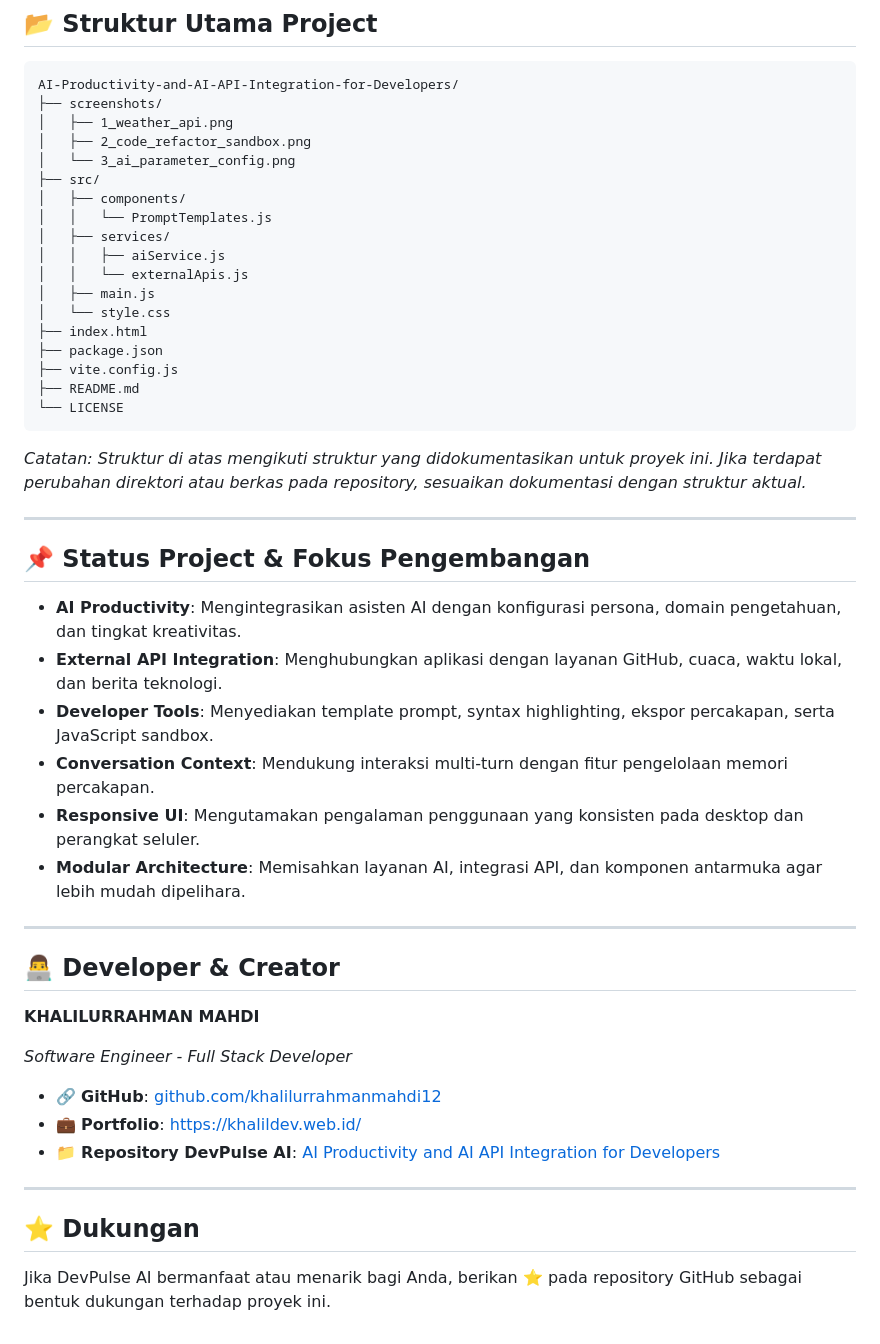
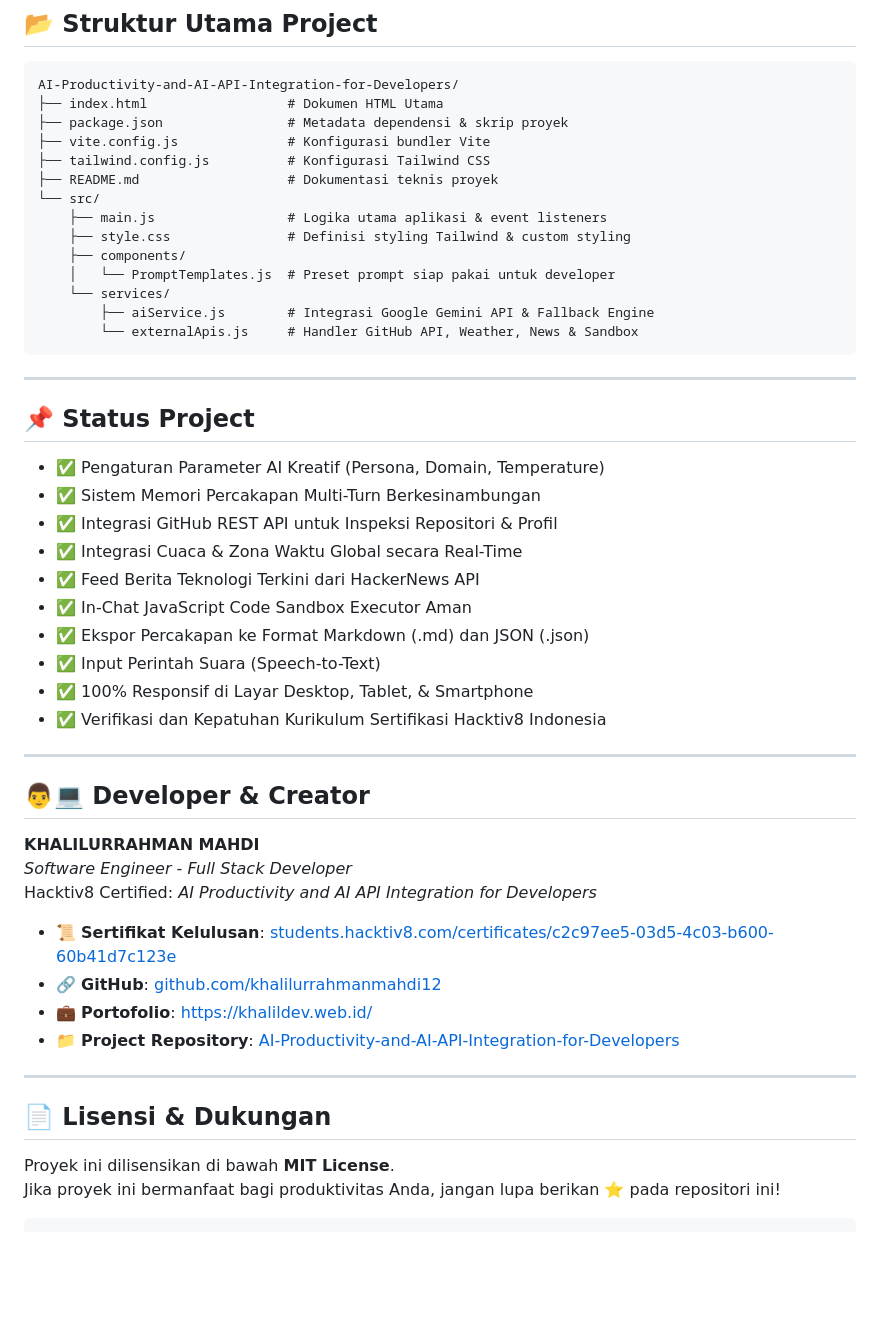
Before and after one commit to khalilurrahmanmahdi12/AI-Productivity-and-AI-API-Integration-for-Developers, a Markdown page: README.md, the part around one of its changes. Drawn GitHub-style; blank space fills up the shorter version.

````diff
--- a/README.md
+++ b/README.md
@@ -218,52 +139,53 @@ Hasil build production secara default tersedia di direktori `dist/`.
 
 ```text
 AI-Productivity-and-AI-API-Integration-for-Developers/
-├── screenshots/
-│   ├── 1_weather_api.png
-│   ├── 2_code_refactor_sandbox.png
-│   └── 3_ai_parameter_config.png
-├── src/
-│   ├── components/
-│   │   └── PromptTemplates.js
-│   ├── services/
-│   │   ├── aiService.js
-│   │   └── externalApis.js
-│   ├── main.js
-│   └── style.css
-├── index.html
-├── package.json
-├── vite.config.js
-├── README.md
-└── LICENSE
+├── index.html                  # Dokumen HTML Utama
+├── package.json                # Metadata dependensi & skrip proyek
+├── vite.config.js              # Konfigurasi bundler Vite
+├── tailwind.config.js          # Konfigurasi Tailwind CSS
+├── README.md                   # Dokumentasi teknis proyek
+└── src/
+    ├── main.js                 # Logika utama aplikasi & event listeners
+    ├── style.css               # Definisi styling Tailwind & custom styling
+    ├── components/
+    │   └── PromptTemplates.js  # Preset prompt siap pakai untuk developer
+    └── services/
+        ├── aiService.js        # Integrasi Google Gemini API & Fallback Engine
+        └── externalApis.js     # Handler GitHub API, Weather, News & Sandbox
 ```
-
-*Catatan: Struktur di atas mengikuti struktur yang didokumentasikan untuk proyek ini. Jika terdapat perubahan direktori atau berkas pada repository, sesuaikan dokumentasi dengan struktur aktual.*
 
 ---
 
-## 📌 Status Project & Fokus Pengembangan
+## 📌 Status Project
 
-- **AI Productivity**: Mengintegrasikan asisten AI dengan konfigurasi persona, domain pengetahuan, dan tingkat kreativitas.
-- **External API Integration**: Menghubungkan aplikasi dengan layanan GitHub, cuaca, waktu lokal, dan berita teknologi.
-- **Developer Tools**: Menyediakan template prompt, syntax highlighting, ekspor percakapan, serta JavaScript sandbox.
-- **Conversation Context**: Mendukung interaksi multi-turn dengan fitur pengelolaan memori percakapan.
-- **Responsive UI**: Mengutamakan pengalaman penggunaan yang konsisten pada desktop dan perangkat seluler.
-- **Modular Architecture**: Memisahkan layanan AI, integrasi API, dan komponen antarmuka agar lebih mudah dipelihara.
+- ✅ Pengaturan Parameter AI Kreatif (Persona, Domain, Temperature)
+- ✅ Sistem Memori Percakapan Multi-Turn Berkesinambungan
+- ✅ Integrasi GitHub REST API untuk Inspeksi Repositori & Profil
+- ✅ Integrasi Cuaca & Zona Waktu Global secara Real-Time
+- ✅ Feed Berita Teknologi Terkini dari HackerNews API
+- ✅ In-Chat JavaScript Code Sandbox Executor Aman
+- ✅ Ekspor Percakapan ke Format Markdown (.md) dan JSON (.json)
+- ✅ Input Perintah Suara (Speech-to-Text)
+- ✅ 100% Responsif di Layar Desktop, Tablet, & Smartphone
+- ✅ Verifikasi dan Kepatuhan Kurikulum Sertifikasi Hacktiv8 Indonesia
 
 ---
 
-## 👨‍💻 Developer & Creator
+## 👨💻 Developer & Creator
 
 **KHALILURRAHMAN MAHDI**
+*Software Engineer - Full Stack Developer*
+Hacktiv8 Certified: *AI Productivity and AI API Integration for Developers*
 
-*Software Engineer - Full Stack Developer*
-
+- 📜 **Sertifikat Kelulusan**: [students.hacktiv8.com/certificates/c2c97ee5-03d5-4c03-b600-60b41d7c123e](https://students.hacktiv8.com/certificates/c2c97ee5-03d5-4c03-b600-60b41d7c123e)
 - 🔗 **GitHub**: [github.com/khalilurrahmanmahdi12](https://github.com/khalilurrahmanmahdi12)
-- 💼 **Portfolio**: [https://khalildev.web.id/](https://khalildev.web.id/)
-- 📁 **Repository DevPulse AI**: [AI Productivity and AI API Integration for Developers](https://github.com/khalilurrahmanmahdi12/AI-Productivity-and-AI-API-Integration-for-Developers)
+- 💼 **Portofolio**: [https://khalildev.web.id/](https://khalildev.web.id/)
+- 📁 **Project Repository**: [AI-Productivity-and-AI-API-Integration-for-Developers](https://github.com/khalilurrahmanmahdi12/AI-Productivity-and-AI-API-Integration-for-Developers)
 
 ---
 
-## ⭐ Dukungan
+## 📄 Lisensi & Dukungan
 
-Jika DevPulse AI bermanfaat atau menarik bagi Anda, berikan ⭐ pada repository GitHub sebagai bentuk dukungan terhadap proyek ini.
+Proyek ini dilisensikan di bawah **MIT License**.
+Jika proyek ini bermanfaat bagi produktivitas Anda, jangan lupa berikan ⭐ pada repositori ini!
+```
````
Also changed, not shown: other parts of README.md (+79 -158 lines).
